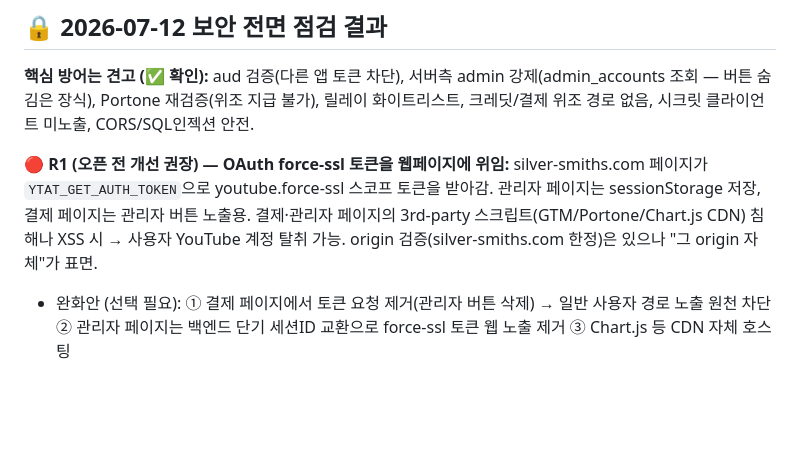
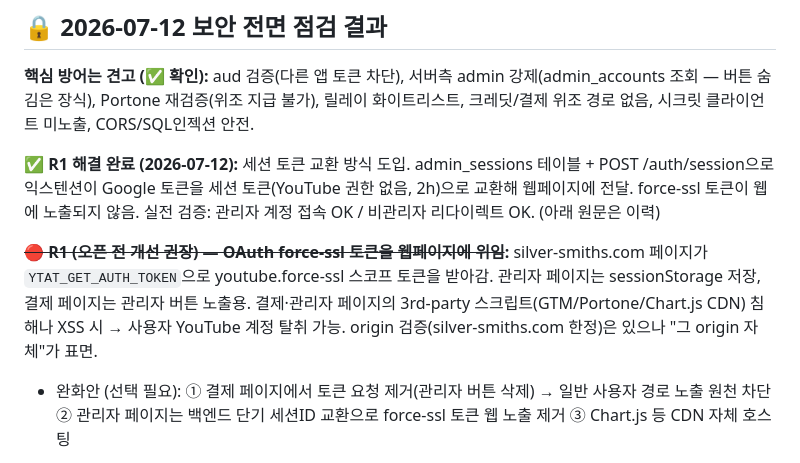
Before and after one commit to silver-smiths/yt-auto-translator, a Markdown page: error/debug-list.md, the part around the change. Drawn GitHub-style; blank space fills up the shorter version.

Commit message:
docs: R1 세션토큰 방식 해결 완료 반영 (실전 검증)

```diff
--- a/error/debug-list.md
+++ b/error/debug-list.md
@@ -8,7 +8,9 @@
 
 **핵심 방어는 견고 (✅ 확인):** aud 검증(다른 앱 토큰 차단), 서버측 admin 강제(admin_accounts 조회 — 버튼 숨김은 장식), Portone 재검증(위조 지급 불가), 릴레이 화이트리스트, 크레딧/결제 위조 경로 없음, 시크릿 클라이언트 미노출, CORS/SQL인젝션 안전.
 
-**🔴 R1 (오픈 전 개선 권장) — OAuth force-ssl 토큰을 웹페이지에 위임:** silver-smiths.com 페이지가 `YTAT_GET_AUTH_TOKEN`으로 youtube.force-ssl 스코프 토큰을 받아감. 관리자 페이지는 sessionStorage 저장, 결제 페이지는 관리자 버튼 노출용. 결제·관리자 페이지의 3rd-party 스크립트(GTM/Portone/Chart.js CDN) 침해나 XSS 시 → 사용자 YouTube 계정 탈취 가능. origin 검증(silver-smiths.com 한정)은 있으나 "그 origin 자체"가 표면.
+**✅ R1 해결 완료 (2026-07-12):** 세션 토큰 교환 방식 도입. admin_sessions 테이블 + POST /auth/session으로 익스텐션이 Google 토큰을 세션 토큰(YouTube 권한 없음, 2h)으로 교환해 웹페이지에 전달. force-ssl 토큰이 웹에 노출되지 않음. 실전 검증: 관리자 계정 접속 OK / 비관리자 리다이렉트 OK. (아래 원문은 이력)
+
+**~~🔴 R1 (오픈 전 개선 권장) — OAuth force-ssl 토큰을 웹페이지에 위임~~:** silver-smiths.com 페이지가 `YTAT_GET_AUTH_TOKEN`으로 youtube.force-ssl 스코프 토큰을 받아감. 관리자 페이지는 sessionStorage 저장, 결제 페이지는 관리자 버튼 노출용. 결제·관리자 페이지의 3rd-party 스크립트(GTM/Portone/Chart.js CDN) 침해나 XSS 시 → 사용자 YouTube 계정 탈취 가능. origin 검증(silver-smiths.com 한정)은 있으나 "그 origin 자체"가 표면.
 - 완화안 (선택 필요): ① 결제 페이지에서 토큰 요청 제거(관리자 버튼 삭제) → 일반 사용자 경로 노출 원천 차단 ② 관리자 페이지는 백엔드 단기 세션ID 교환으로 force-ssl 토큰 웹 노출 제거 ③ Chart.js 등 CDN 자체 호스팅
 
 **🟡 R2 레이트리밋 부재** (오픈 후) — aud 검증으로 무차별은 차단되나 정상 사용자 남용/DoS 방어 없음. Cloudflare Rate Limiting 권장.
```
